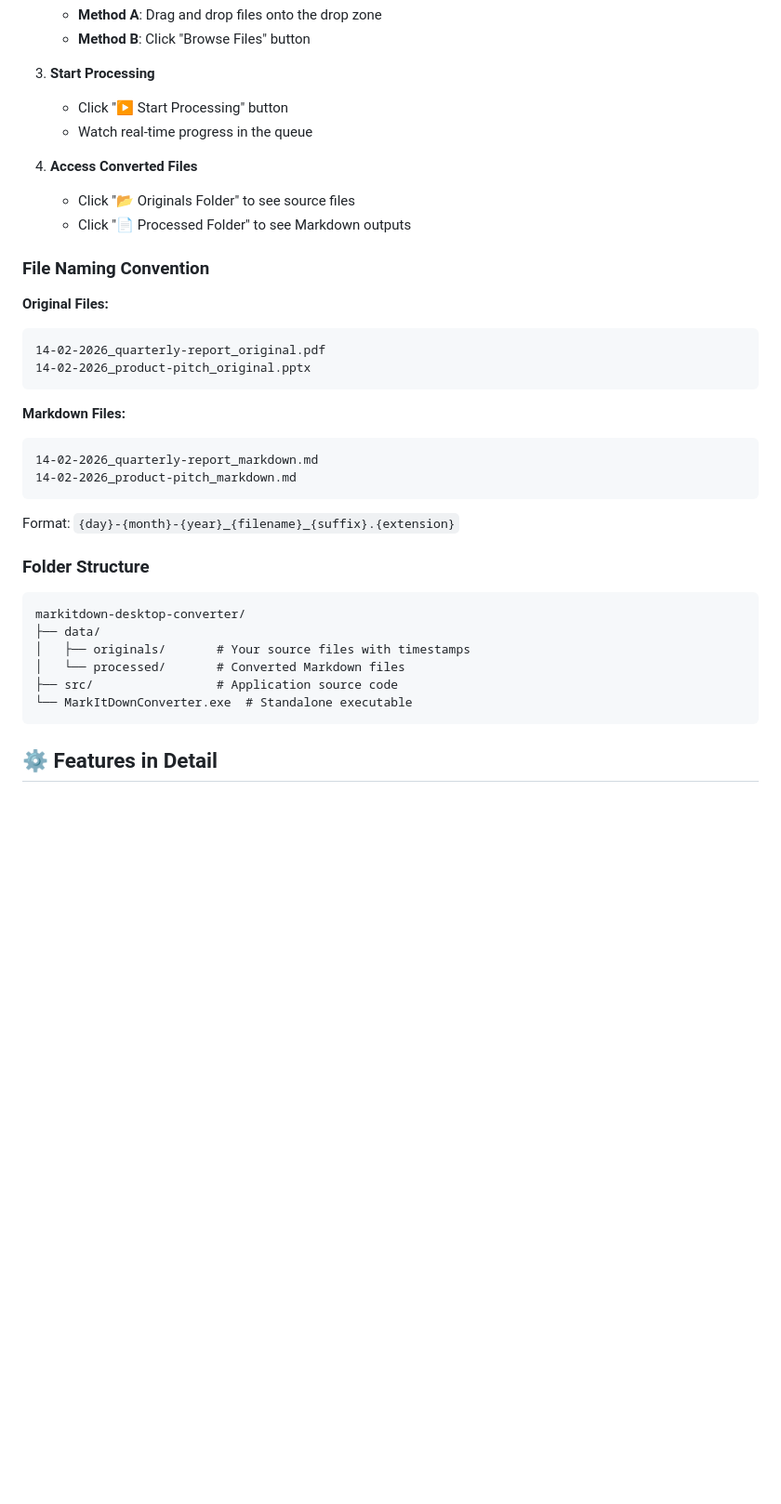
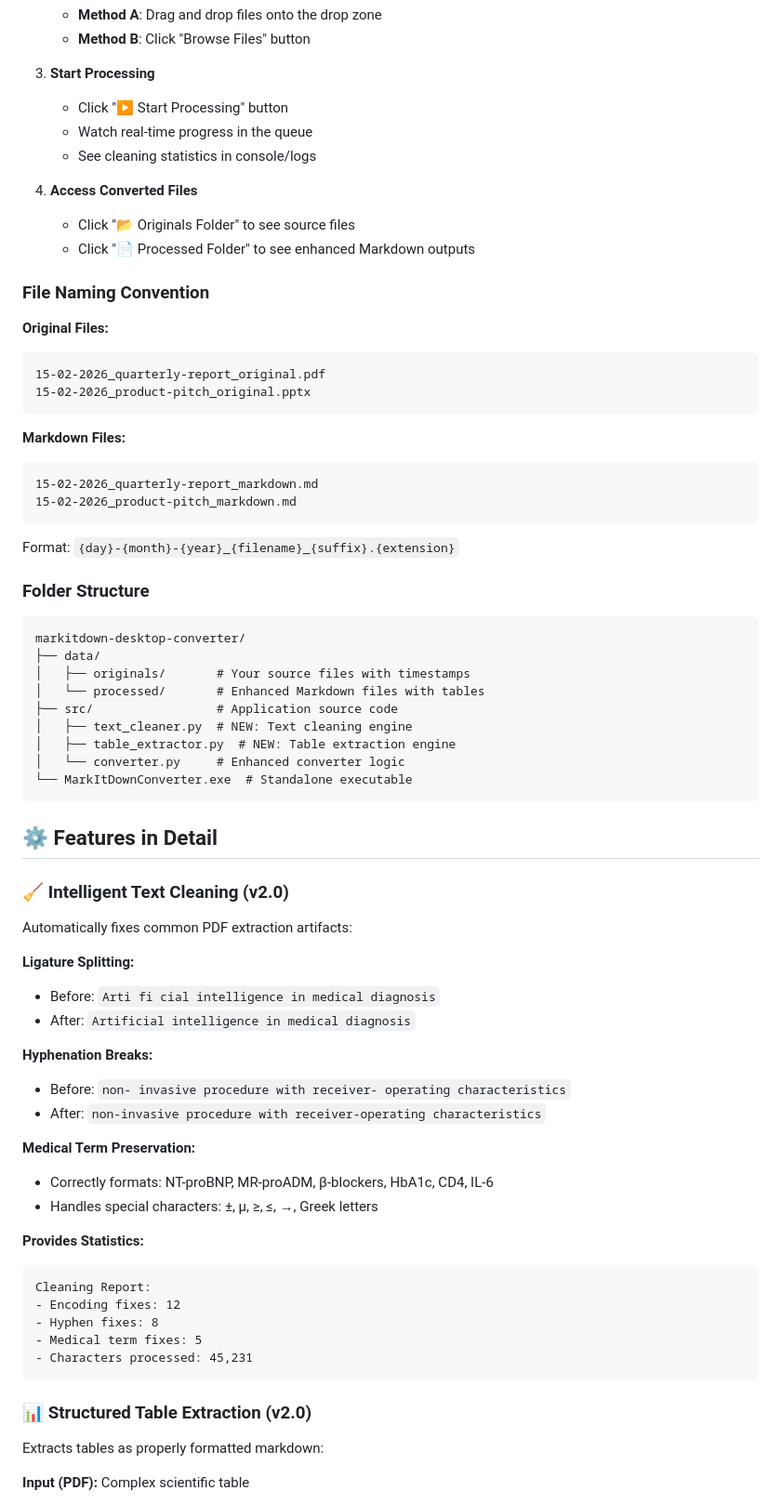
Before and after one commit to Wei-power3/markitdown-desktop-converter, a Markdown page: README.md, the part around one of its changes. Shown at 93% size. GitHub-like rendering; blank space fills up the shorter version.

Commit message:
Update README with v2.0 quality improvements

````diff
--- a/README.md
+++ b/README.md
@@ -78,23 +115,24 @@ python src/main.py
 3. **Start Processing**
    - Click "▶ Start Processing" button
    - Watch real-time progress in the queue
+   - See cleaning statistics in console/logs
 
 4. **Access Converted Files**
    - Click "📂 Originals Folder" to see source files
-   - Click "📄 Processed Folder" to see Markdown outputs
+   - Click "📄 Processed Folder" to see enhanced Markdown outputs
 
 ### File Naming Convention
 
 **Original Files:**
 ```
-14-02-2026_quarterly-report_original.pdf
-14-02-2026_product-pitch_original.pptx
+15-02-2026_quarterly-report_original.pdf
+15-02-2026_product-pitch_original.pptx
 ```
 
 **Markdown Files:**
 ```
-14-02-2026_quarterly-report_markdown.md
-14-02-2026_product-pitch_markdown.md
+15-02-2026_quarterly-report_markdown.md
+15-02-2026_product-pitch_markdown.md
 ```
 
 Format: `{day}-{month}-{year}_{filename}_{suffix}.{extension}`
@@ -105,9 +143,44 @@ Format: `{day}-{month}-{year}_{filename}_{suffix}.{extension}`
 markitdown-desktop-converter/
 ├── data/
 │   ├── originals/       # Your source files with timestamps
-│   └── processed/       # Converted Markdown files
+│   └── processed/       # Enhanced Markdown files with tables
 ├── src/                 # Application source code
+│   ├── text_cleaner.py  # NEW: Text cleaning engine
+│   ├── table_extractor.py  # NEW: Table extraction engine
+│   └── converter.py     # Enhanced converter logic
 └── MarkItDownConverter.exe  # Standalone executable
 ```
 
 ## ⚙️ Features in Detail
+
+### 🧹 Intelligent Text Cleaning (v2.0)
+
+Automatically fixes common PDF extraction artifacts:
+
+**Ligature Splitting:**
+- Before: `Arti fi cial intelligence in medical diagnosis`
+- After: `Artificial intelligence in medical diagnosis`
+
+**Hyphenation Breaks:**
+- Before: `non- invasive procedure with receiver- operating characteristics`
+- After: `non-invasive procedure with receiver-operating characteristics`
+
+**Medical Term Preservation:**
+- Correctly formats: NT-proBNP, MR-proADM, β-blockers, HbA1c, CD4, IL-6
+- Handles special characters: ±, μ, ≥, ≤, →, Greek letters
+
+**Provides Statistics:**
+```
+Cleaning Report:
+- Encoding fixes: 12
+- Hyphen fixes: 8
+- Medical term fixes: 5
+- Characters processed: 45,231
+```
+
+### 📊 Structured Table Extraction (v2.0)
+
+Extracts tables as properly formatted markdown:
+
+**Input (PDF):** Complex scientific table
+
````
Also changed, not shown: other parts of README.md (+133 -18 lines).
